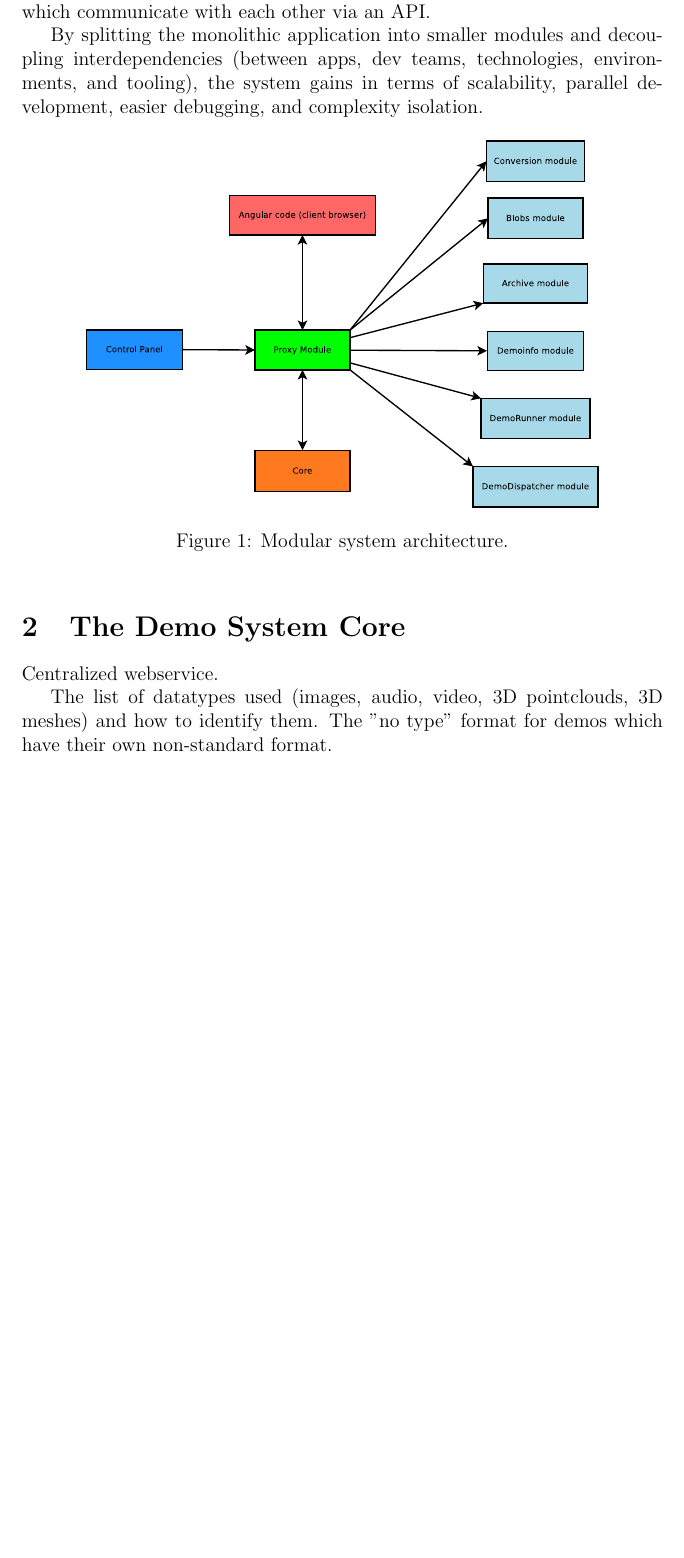
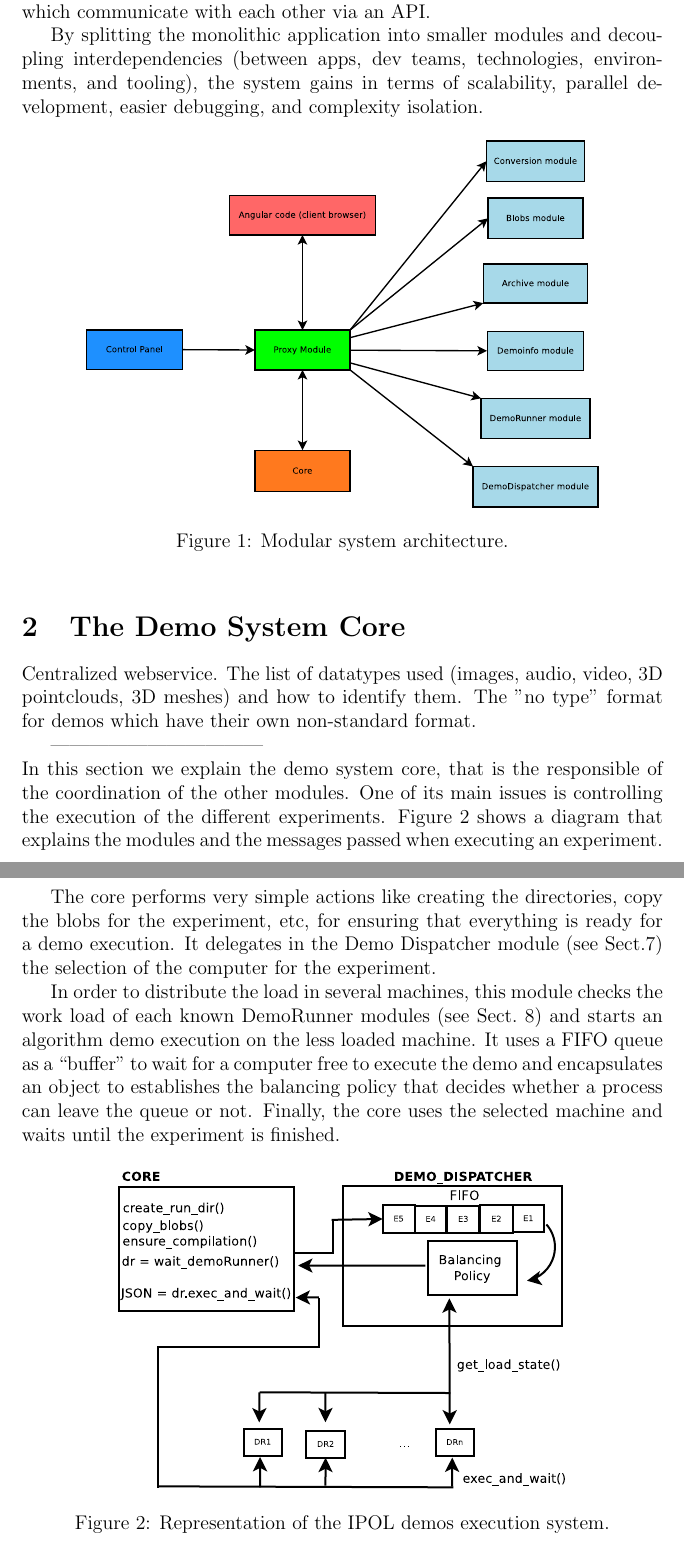
Before and after one commit to ipol-journal/ipolDevel, a LaTeX document (doc/system/ipol.tex, which reads doc/system/core/core.tex): part of page 6 of 47 before the commit and two parts of pages 6 and 7 of 47 after it, the two joined at a grey line, cut so that both start at the same text, the shorter picture padded with empty space. Compiled offline with pdfLaTeX.

Commit message:
[doc/core,demo_runner,demo_dispatcher] Included documentation of the demo runner module and its relation with core

```diff
--- a/doc/system/core/core.tex
+++ b/doc/system/core/core.tex
@@ -1,6 +1,23 @@
 \section{The Demo System Core}
 Centralized webservice.
-
 The list of datatypes used (images, audio, video, 3D pointclouds, 3D meshes) and how to identify them. The "no type" format for demos which have their own non-standard format.
 
+\newline
+---------------------------------
+\newline
+In this section we explain the demo system core, that is the responsible of the coordination of the other modules. One of its main issues is controlling the execution of the different experiments. Figure \ref{fig:core_diagram} shows a diagram that explains the modules and the messages passed when executing an experiment.
+
+The core performs very simple actions like creating the directories, copy the blobs for the experiment, etc, for ensuring that everything is ready for a demo execution. It delegates in the Demo Dispatcher module (see Sect.\ref{se:DemoDispatcher}) the selection of the computer for the experiment.
+
+In order to distribute the load in several machines, this module checks the work load of each known DemoRunner modules (see Sect.~\ref{se:DemoRunner}) and starts an algorithm demo execution on the less loaded machine. It uses a FIFO queue as a ``buffer'' to wait for a computer free to execute the demo and encapsulates an object to establishes the balancing policy that decides whether a process can leave the queue or not. Finally, the core uses the selected machine and waits until the experiment is finished.
+
+
+\begin{figure}[!ht]
+\centering
+\includegraphics[width=0.7\columnwidth]{core/images/core_diagram.pdf}
+\caption{Representation of the IPOL demos execution system.}
+\label{fig:core_diagram}
+\end{figure}
+
+
 \ToDo{Document it!}
```
Also changed, not shown: doc/system/demo_dispatcher/demo_dispatcher.tex (added, +20 -0 lines), doc/system/demo_runner/demo_runner.tex (added, +7 -0 lines), doc/system/ipol.tex (+5 -9 lines), doc/system/core/images/core_diagram.pdf (added), doc/system/resources/demo_runner/demo_runner.eps (added), doc/system/resources/demo_runner/demo_runner.pdf (added), 1 other file.
